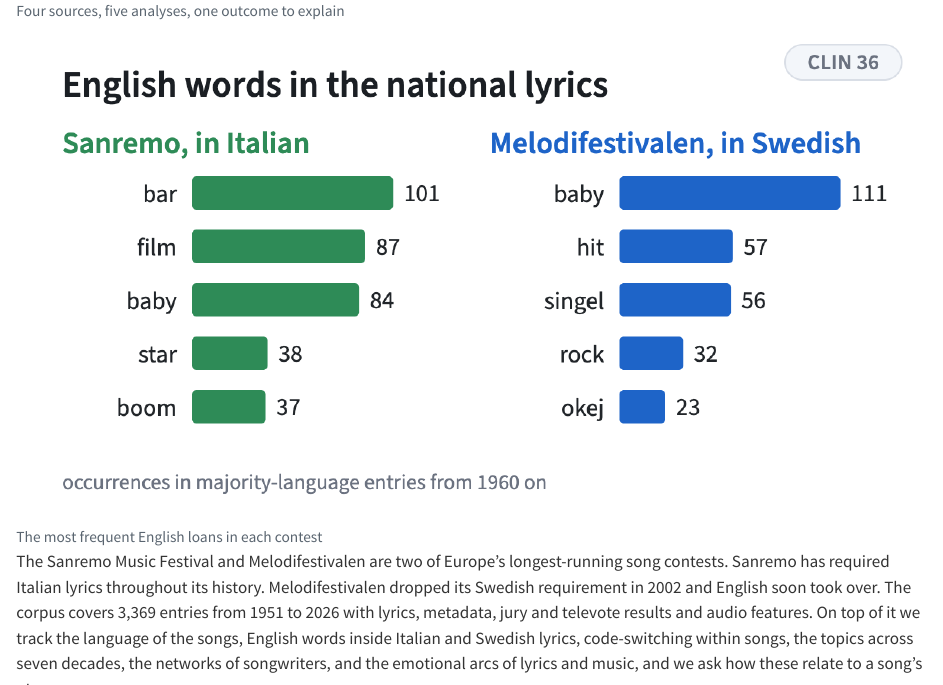
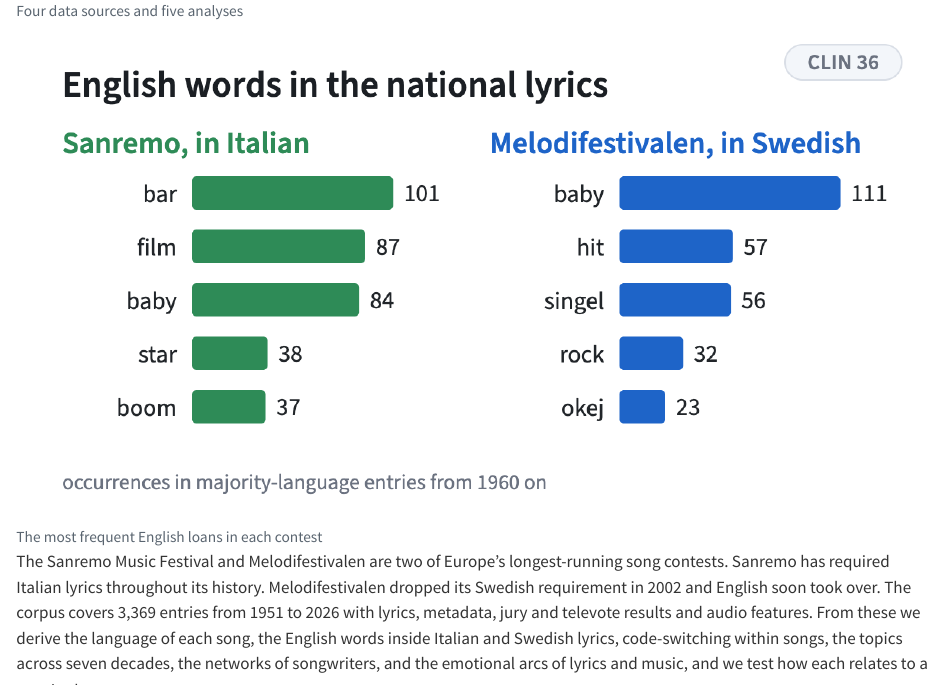
Before and after one commit to TomMoeras/thomasmoerman.github.io, a Quarto document (publications/2026-clin36-sanremello.qmd): the page in a window 1100 px wide, from 1330 px down, and a second part further down, joined at a grey line. Rendered offline with R 4.5, knitr and Pandoc in place of Quarto, with nearby package versions.

Commit message:
SanreMello page: plain wording

```diff
--- a/publications/2026-clin36-sanremello.qmd
+++ b/publications/2026-clin36-sanremello.qmd
@@ -22,10 +22,10 @@
 <!-- figstrip -->
 <div class="figstrip" aria-label="Figures from the paper">
 <figure><img src="../images/papers/2026-clin36-sanremello-1.png" alt="Two national contests, 3,369 entries in all" loading="lazy"><figcaption>Two national contests, 3,369 entries in all</figcaption></figure>
-<figure><img src="../images/papers/2026-clin36-sanremello-2.png" alt="Four sources, five analyses, one outcome to explain" loading="lazy"><figcaption>Four sources, five analyses, one outcome to explain</figcaption></figure>
+<figure><img src="../images/papers/2026-clin36-sanremello-2.png" alt="Four data sources and five analyses" loading="lazy"><figcaption>Four data sources and five analyses</figcaption></figure>
 <figure><img src="../images/papers/2026-clin36-sanremello-3.png" alt="The most frequent English loans in each contest" loading="lazy"><figcaption>The most frequent English loans in each contest</figcaption></figure>
 </div>
 <!-- /figstrip -->
-The Sanremo Music Festival and Melodifestivalen are two of Europe's longest-running song contests. Sanremo has required Italian lyrics throughout its history. Melodifestivalen dropped its Swedish requirement in 2002 and English soon took over. The corpus covers 3,369 entries from 1951 to 2026 with lyrics, metadata, jury and televote results and audio features. On top of it we track the language of the songs, English words inside Italian and Swedish lyrics, code-switching within songs, the topics across seven decades, the networks of songwriters, and the emotional arcs of lyrics and music, and we ask how these relate to a song's placement.
+The Sanremo Music Festival and Melodifestivalen are two of Europe's longest-running song contests. Sanremo has required Italian lyrics throughout its history. Melodifestivalen dropped its Swedish requirement in 2002 and English soon took over. The corpus covers 3,369 entries from 1951 to 2026 with lyrics, metadata, jury and televote results and audio features. From these we derive the language of each song, the English words inside Italian and Swedish lyrics, code-switching within songs, the topics across seven decades, the networks of songwriters, and the emotional arcs of lyrics and music, and we test how each relates to a song's placement.
 
 The derived data, lexicons and analysis tables are released as the [SanreMello Corpus on Hugging Face](https://huggingface.co/sanremello), with the [features dataset](https://huggingface.co/datasets/sanremello/smlc-features), a [corpus explorer](https://huggingface.co/spaces/sanremello/smlc-explorer) and the [poster](https://huggingface.co/spaces/sanremello/smlc). Code: [GitHub](https://github.com/TomMoeras/sanremello). Abstract in the [CLIN 36 book of abstracts](https://clin36.ai.vub.ac.be/CLIN36_book_of_abstracts.pdf), poster 30.
```
Also changed, not shown: 1 other file.
